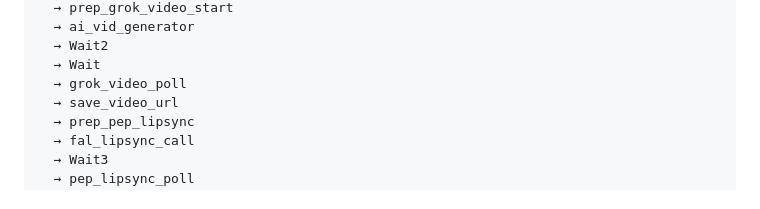
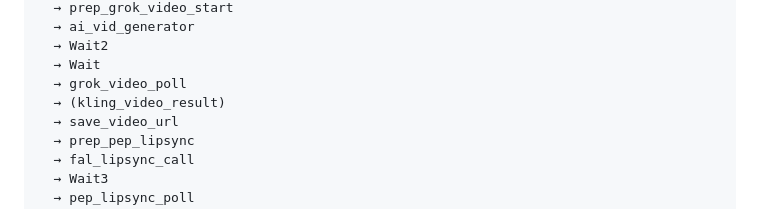
Before and after one commit to PalmBeach-Vitality/pep, a Markdown page: marketing/n8n-pep-full-paste-codes.md, the part around one of its changes. GitHub-like rendering.

```diff
--- a/marketing/n8n-pep-full-paste-codes.md
+++ b/marketing/n8n-pep-full-paste-codes.md
@@ -13,6 +13,7 @@ tts_pep_voice_over
   → Wait2
   → Wait
   → grok_video_poll
+  → (kling_video_result)
   → save_video_url
   → prep_pep_lipsync
   → fal_lipsync_call
```
Also changed, not shown: other parts of marketing/n8n-pep-full-paste-codes.md (+2 -2 lines), marketing/AGENT_RULEBOOK.md (+1 -1 lines).
